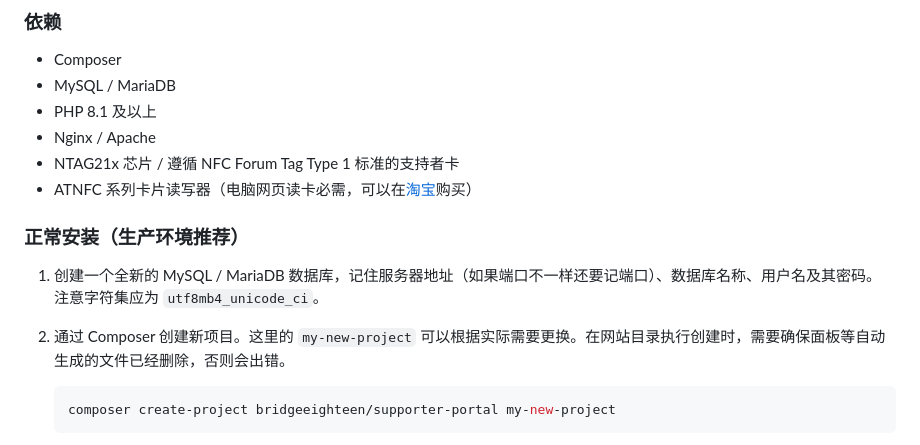
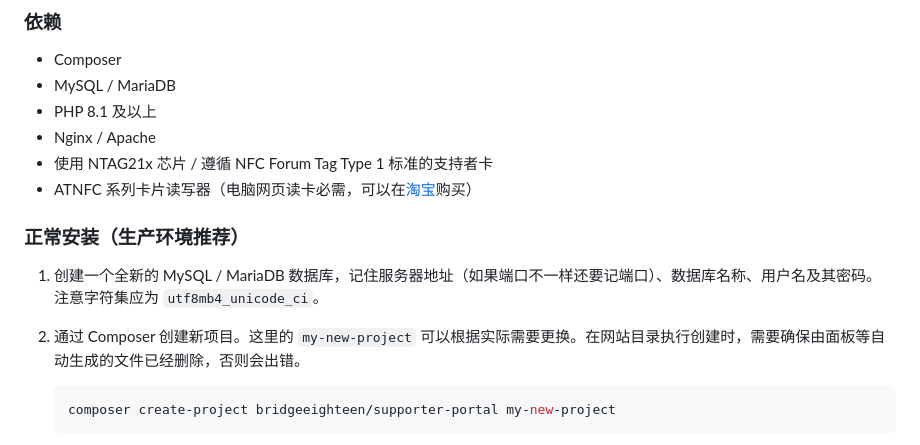
Before and after one commit to bridgeeighteen/supporter-portal, a Markdown page: README.md, the part around the change. Drawn GitHub-style.

Commit message:
misc: Documentation x2

````diff
--- a/README.md
+++ b/README.md
@@ -73,14 +73,14 @@
 * MySQL / MariaDB
 * PHP 8.1 及以上
 * Nginx / Apache
-* NTAG21x 芯片 / 遵循 NFC Forum Tag Type 1 标准的支持者卡
+* 使用 NTAG21x 芯片 / 遵循 NFC Forum Tag Type 1 标准的支持者卡
 * ATNFC 系列卡片读写器（电脑网页读卡必需，可以在[淘宝](https://item.taobao.com/item.htm?id=1060203712046)购买）
 
 ### 正常安装（生产环境推荐）
 
 1. 创建一个全新的 MySQL / MariaDB 数据库，记住服务器地址（如果端口不一样还要记端口）、数据库名称、用户名及其密码。注意字符集应为 `utf8mb4_unicode_ci`。
 
-2. 通过 Composer 创建新项目。这里的 `my-new-project` 可以根据实际需要更换。在网站目录执行创建时，需要确保面板等自动生成的文件已经删除，否则会出错。
+2. 通过 Composer 创建新项目。这里的 `my-new-project` 可以根据实际需要更换。在网站目录执行创建时，需要确保由面板等自动生成的文件已经删除，否则会出错。
 
    ```shell
    composer create-project bridgeeighteen/supporter-portal my-new-project
````
